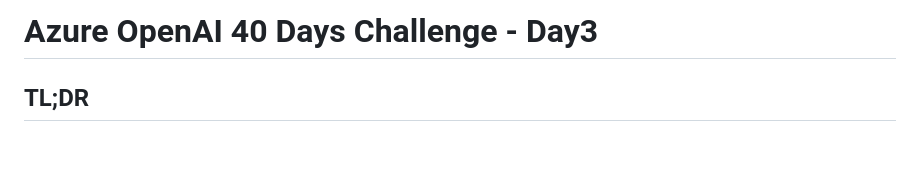
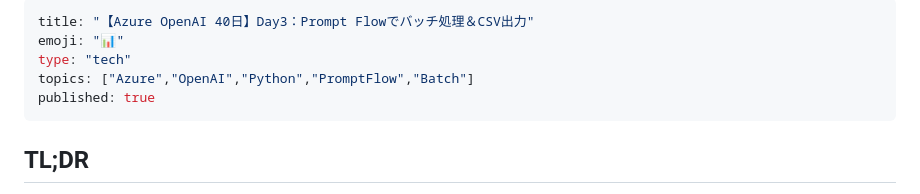
Before and after one commit to MasaU-Tech/azure-ai-40days, a Markdown page: articles/azure-openai-40days-day3-promptflow-batch.md, the part around the change. Drawn GitHub-style; blank space fills up the shorter version.

Commit message:
Day 3: Added Prompt Flow Batch Processing and Article

```diff
--- a/articles/azure-openai-40days-day3-promptflow-batch.md
+++ b/articles/azure-openai-40days-day3-promptflow-batch.md
@@ -1,4 +1,11 @@
-# Azure OpenAI 40 Days Challenge - Day3
+---
+title: "【Azure OpenAI 40日】Day3：Prompt Flowでバッチ処理＆CSV出力"
+emoji: "📊"
+type: "tech"
+topics: ["Azure","OpenAI","Python","PromptFlow","Batch"]
+published: true
+---
+
 ## TL;DR
 - Day3では **Prompt Flowのバッチ実行** と **結果のCSV化** を行った
 - 実行データから質問と回答をペアにして可視化
```
